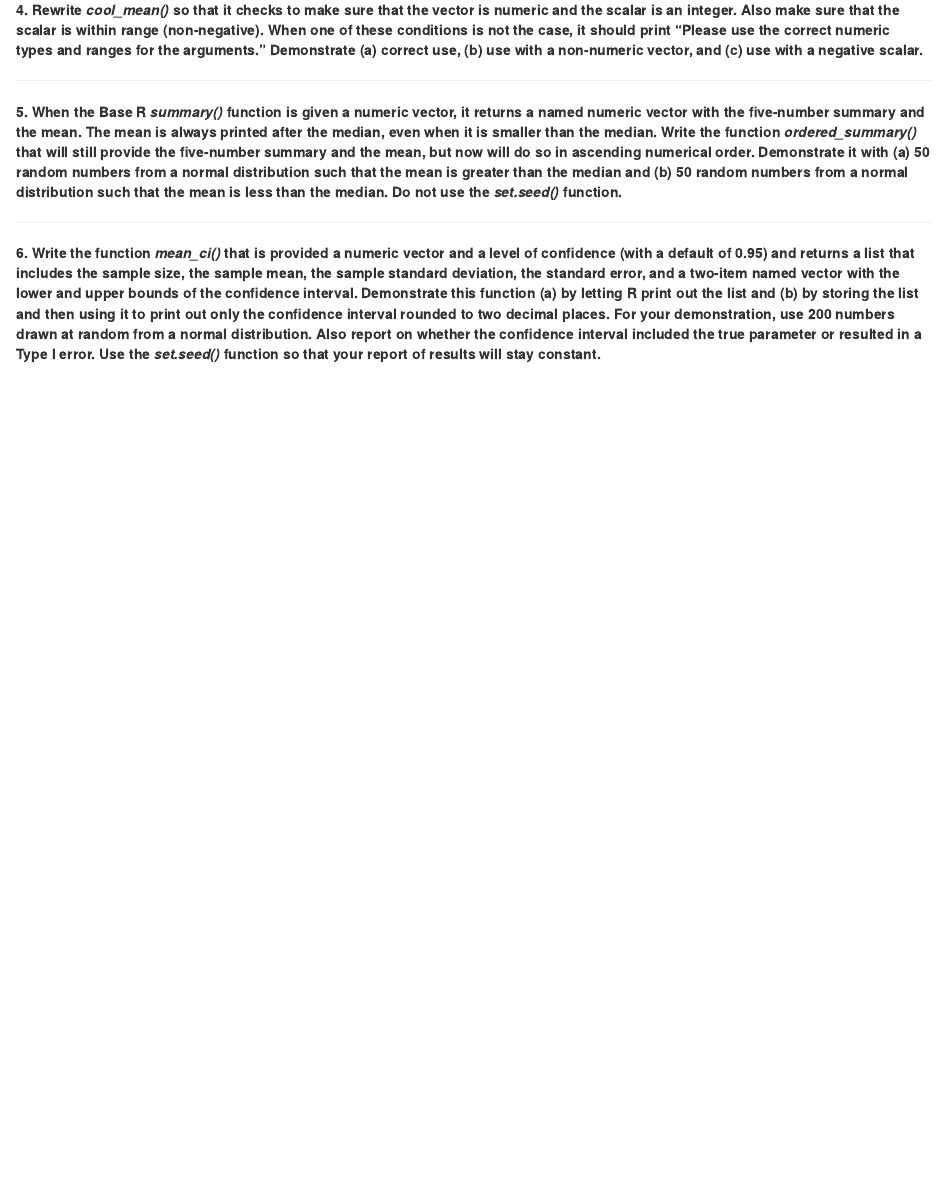
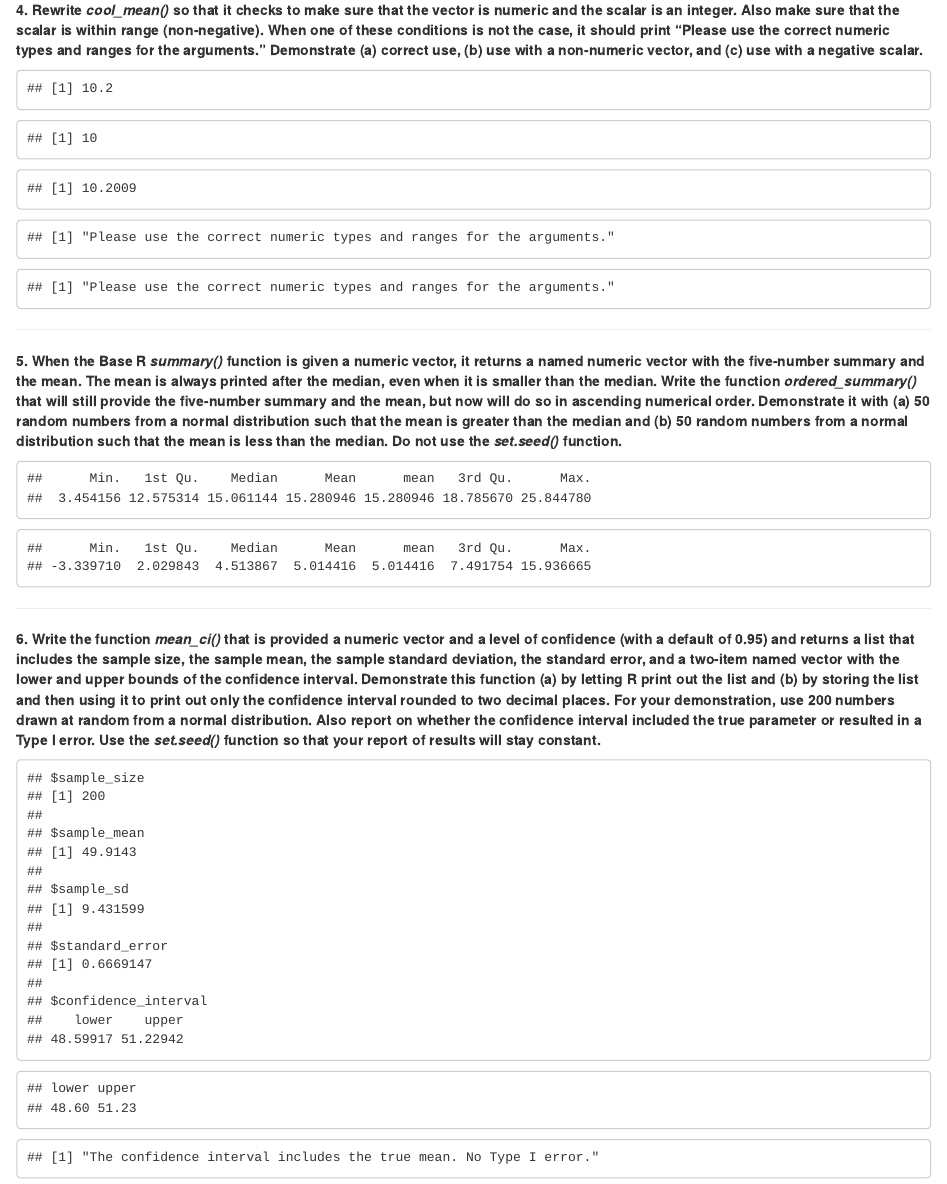
Before and after one commit to Hal-P/EDRM-718-HP---Spring, an R Markdown document (Exercises /EDRM 718 Halle Prine Set I.Rmd): the page in a window 1100 px wide, from 700 px down. Rendered offline with R 4.5, knitr and Pandoc, with nearby package versions.

Commit message:
Finishing Set I Draft

````diff
--- a/Exercises /EDRM 718 Halle Prine Set I.Rmd
+++ b/Exercises /EDRM 718 Halle Prine Set I.Rmd
@@ -72,7 +72,29 @@ print(result3)
 **4. Rewrite *cool_mean()* so that it checks to make sure that the vector is numeric and the scalar is an integer. Also make sure that the scalar is within range (non-negative). When one of these conditions is not the case, it should print "Please use the correct numeric types and ranges for the arguments." Demonstrate (a) correct use, (b) use with a non-numeric vector, and (c) use with a negative scalar.**
 
 ```{r echo=FALSE}
+cool_mean <- function(x, digits = 2) {
+  # Check if x is numeric and digits is a non-negative integer
+  if (!is.numeric(x) || !is.numeric(digits) || digits < 0 || digits != as.integer(digits)) {
+    return("Please use the correct numeric types and ranges for the arguments.")
+  }
 
+  return(round(mean(x), digits))
+}
+
+# Generate 50 random numbers from a uniform distribution
+set.seed(123)
+random_numbers <- runif(50, min = 5, max = 15)
+
+# (a) Correct use
+print(cool_mean(random_numbers))         # Default digits = 2
+print(cool_mean(random_numbers, 0))      # Rounded to 0 digits
+print(cool_mean(random_numbers, 4))      # Rounded to 4 digits
+
+# (b) Incorrect use: Non-numeric vector
+print(cool_mean(c("a", "b", "c"), 2))    # Should print an error message
+
+# (c) Incorrect use: Negative scalar
+print(cool_mean(random_numbers, -1))     # Should print an error message
 
 ```
 
@@ -81,7 +103,21 @@ print(result3)
 **5. When the Base R *summary()* function is given a numeric vector, it returns a named numeric vector with the five-number summary and the mean. The mean is always printed after the median, even when it is smaller than the median. Write the function *ordered_summary()* that will still provide the five-number summary and the mean, but now will do so in ascending numerical order. Demonstrate it with (a) 50 random numbers from a normal distribution such that the mean is greater than the median and (b) 50 random numbers from a normal distribution such that the mean is less than the median. Do not use the *set.seed()* function.**
 
 ```{r echo=FALSE}
+ordered_summary <- function(x) {
+  # Compute the five-number summary and mean
+  summary_stats <- c(summary(x), mean = mean(x))
 
+  # Sort the values in ascending order
+  return(sort(summary_stats))
+}
+
+# (a) Generate 50 random numbers where the mean is greater than the median
+random_numbers1 <- rnorm(50, mean = 15, sd = 5)
+print(ordered_summary(random_numbers1))
+
+# (b) Generate 50 random numbers where the mean is less than the median
+random_numbers2 <- rnorm(50, mean = 5, sd = 5)
+print(ordered_summary(random_numbers2))
 
 ```
 
@@ -90,7 +126,48 @@ print(result3)
 **6. Write the function *mean_ci()* that is provided a numeric vector and a level of confidence (with a default of 0.95) and returns a list that includes the sample size, the sample mean, the sample standard deviation, the standard error, and a two-item named vector with the lower and upper bounds of the confidence interval. Demonstrate this function (a) by letting R print out the list and (b) by storing the list and then using it to print out only the confidence interval rounded to two decimal places. For your demonstration, use 200 numbers drawn at random from a normal distribution. Also report on whether the confidence interval included the true parameter or resulted in a Type I error. Use the *set.seed()* function so that your report of results will stay constant.**
 
 ```{r echo=FALSE}
+mean_ci <- function(x, confidence = 0.95) {
+  n <- length(x)  # Sample size
+  mean_x <- mean(x)  # Sample mean
+  sd_x <- sd(x)  # Sample standard deviation
+  se_x <- sd_x / sqrt(n)  # Standard error
 
+  # Compute the margin of error using the t-distribution
+  t_value <- qt((1 + confidence) / 2, df = n - 1)
+  margin_error <- t_value * se_x
+
+  # Confidence interval
+  ci <- c(lower = mean_x - margin_error, upper = mean_x + margin_error)
+
+  # Return results as a list
+  return(list(sample_size = n,
+              sample_mean = mean_x,
+              sample_sd = sd_x,
+              standard_error = se_x,
+              confidence_interval = ci))
+}
+
+# Set seed for reproducibility
+set.seed(123)
+
+# Generate 200 random numbers from a normal distribution with mean = 50 and sd = 10
+true_mean <- 50
+random_numbers <- rnorm(200, mean = true_mean, sd = 10)
+
+# (a) Print the full list output
+ci_result <- mean_ci(random_numbers)
+print(ci_result)
+
+# (b) Extract the confidence interval and round to two decimal places
+rounded_ci <- round(ci_result$confidence_interval, 2)
+print(rounded_ci)
+
+# Check if the true parameter is within the confidence interval
+if (true_mean >= rounded_ci["lower"] && true_mean <= rounded_ci["upper"]) {
+  print("The confidence interval includes the true mean. No Type I error.")
+} else {
+  print("The confidence interval does not include the true mean. Type I error occurred.")
+}
 
 ```
 
````
